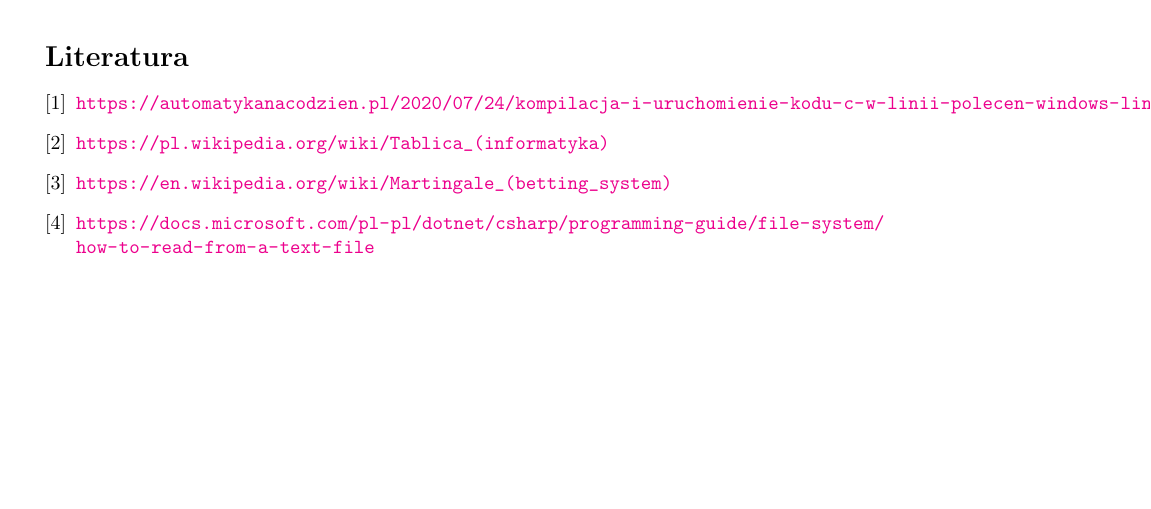
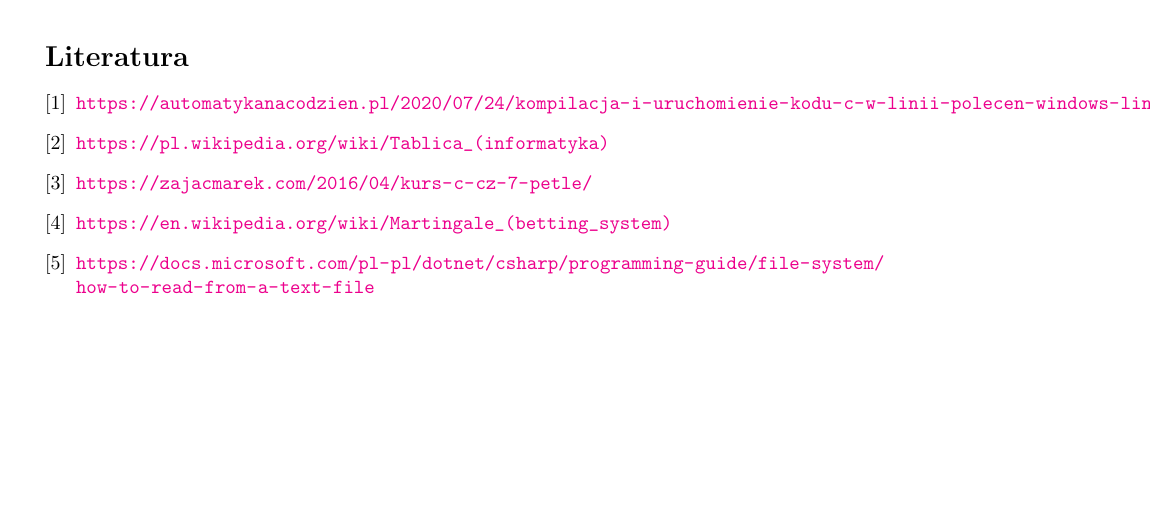
Before and after one commit to kgronkowski12/Srod-prog-1, a LaTeX document (Poradnik.tex): part of page 7 of 7, cut so that both start at the same text. Compiled offline with pdfLaTeX.

Commit message:
Poprawka

```diff
--- a/Poradnik.tex
+++ b/Poradnik.tex
@@ -377,6 +377,8 @@ public class EdycjaPLikow
 \url{https://automatykanacodzien.pl/2020/07/24/kompilacja-i-uruchomienie-kodu-c-w-linii-polecen-windows-linux/}
 \bibitem{texbook2}
 \url{https://pl.wikipedia.org/wiki/Tablica_(informatyka)}
+\bibitem{texbook4}
+\url{https://zajacmarek.com/2016/04/kurs-c-cz-7-petle/}
 \bibitem{texbook3}
 \url{https://en.wikipedia.org/wiki/Martingale_(betting_system)}
 \bibitem{texbook3}
```
Also changed, not shown: Poradnik.pdf, 2 other files.
